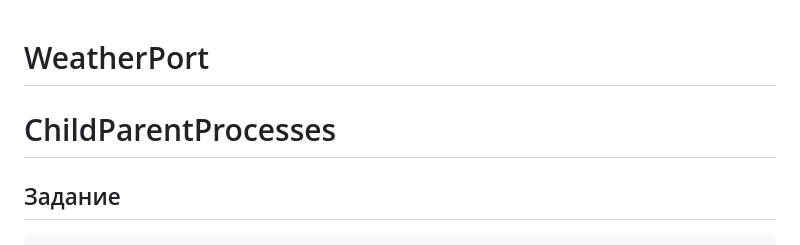
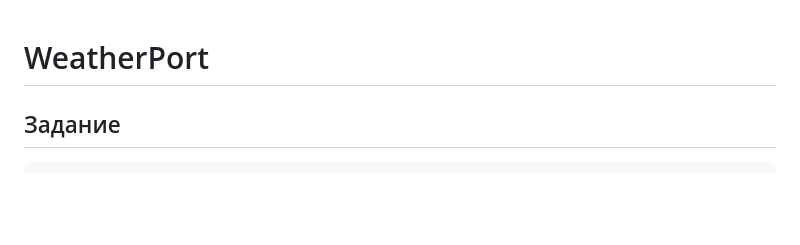
Before and after one commit to kovdm1try/WeatherPort, a Markdown page: README.md, the part around the change. GitHub-like rendering; blank space fills up the shorter version.

````diff
--- a/README.md
+++ b/README.md
@@ -1,7 +1,4 @@
 # WeatherPort
-
-# ChildParentProcesses
-
 ## Задание
 
 ```
````
